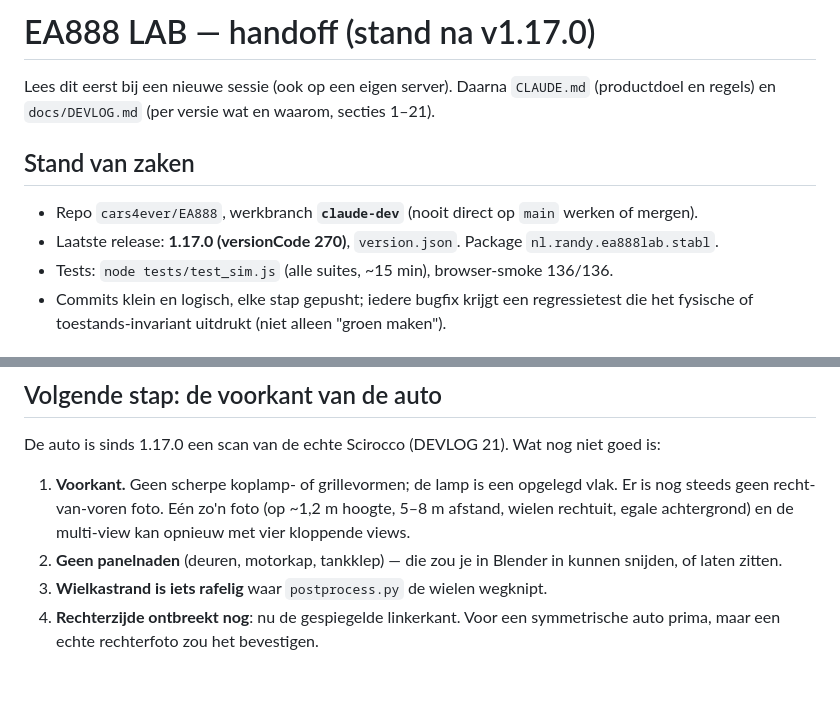
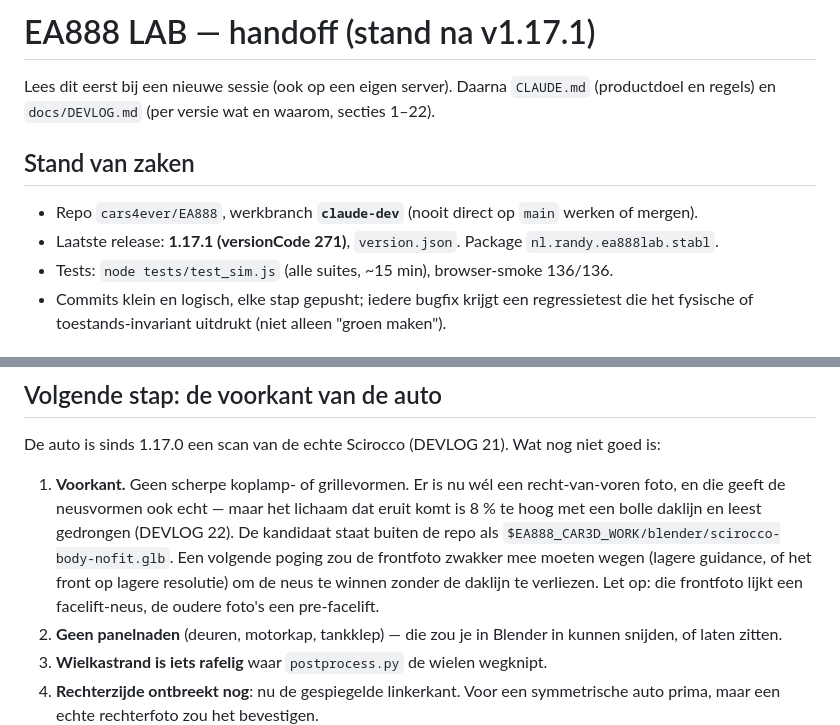
Before and after one commit to cars4ever/EA888, a Markdown page: docs/HANDOFF.md, 2 parts joined by grey strips. GitHub-like rendering; blank space fills up the shorter version.

```diff
--- a/docs/HANDOFF.md
+++ b/docs/HANDOFF.md
@@ -1,12 +1,12 @@
-# EA888 LAB — handoff (stand na v1.17.0)
+# EA888 LAB — handoff (stand na v1.17.1)
 
 Lees dit eerst bij een nieuwe sessie (ook op een eigen server). Daarna `CLAUDE.md` (productdoel en regels) en
-`docs/DEVLOG.md` (per versie wat en waarom, secties 1–21).
+`docs/DEVLOG.md` (per versie wat en waarom, secties 1–22).
 
 ## Stand van zaken
 
 - Repo `cars4ever/EA888`, werkbranch **`claude-dev`** (nooit direct op `main` werken of mergen).
-- Laatste release: **1.17.0 (versionCode 270)**, `version.json`. Package `nl.randy.ea888lab.stabl`.
+- Laatste release: **1.17.1 (versionCode 271)**, `version.json`. Package `nl.randy.ea888lab.stabl`.
 - Tests: `node tests/test_sim.js` (alle suites, ~15 min), browser-smoke 136/136.
 - Commits klein en logisch, elke stap gepusht; iedere bugfix krijgt een regressietest die het fysische of
   toestands-invariant uitdrukt (niet alleen "groen maken").
@@ -60,9 +60,12 @@ ANDROID_HOME=/pad/naar/android-sdk python3 tools/build_android.py
 
 De auto is sinds 1.17.0 een scan van de echte Scirocco (DEVLOG 21). Wat nog niet goed is:
 
-1. **Voorkant.** Geen scherpe koplamp- of grillevormen; de lamp is een opgelegd vlak. Er is nog steeds geen
-   recht-van-voren foto. Eén zo'n foto (op ~1,2 m hoogte, 5–8 m afstand, wielen rechtuit, egale achtergrond)
-   en de multi-view kan opnieuw met vier kloppende views.
+1. **Voorkant.** Geen scherpe koplamp- of grillevormen. Er is nu wél een recht-van-voren foto, en die geeft
+   de neusvormen ook echt — maar het lichaam dat eruit komt is 8 % te hoog met een bolle daklijn en leest
+   gedrongen (DEVLOG 22). De kandidaat staat buiten de repo als
+   `$EA888_CAR3D_WORK/blender/scirocco-body-nofit.glb`. Een volgende poging zou de frontfoto zwakker mee
+   moeten wegen (lagere guidance, of het front op lagere resolutie) om de neus te winnen zonder de daklijn
+   te verliezen. Let op: die frontfoto lijkt een facelift-neus, de oudere foto's een pre-facelift.
 2. **Geen panelnaden** (deuren, motorkap, tankklep) — die zou je in Blender in kunnen snijden, of laten zitten.
 3. **Wielkastrand is iets rafelig** waar `postprocess.py` de wielen wegknipt.
 4. **Rechterzijde ontbreekt nog**: nu de gespiegelde linkerkant. Voor een symmetrische auto prima, maar een
```
Also changed, not shown: README.md (+5 -1 lines), docs/DEVLOG.md (+29 -0 lines).
